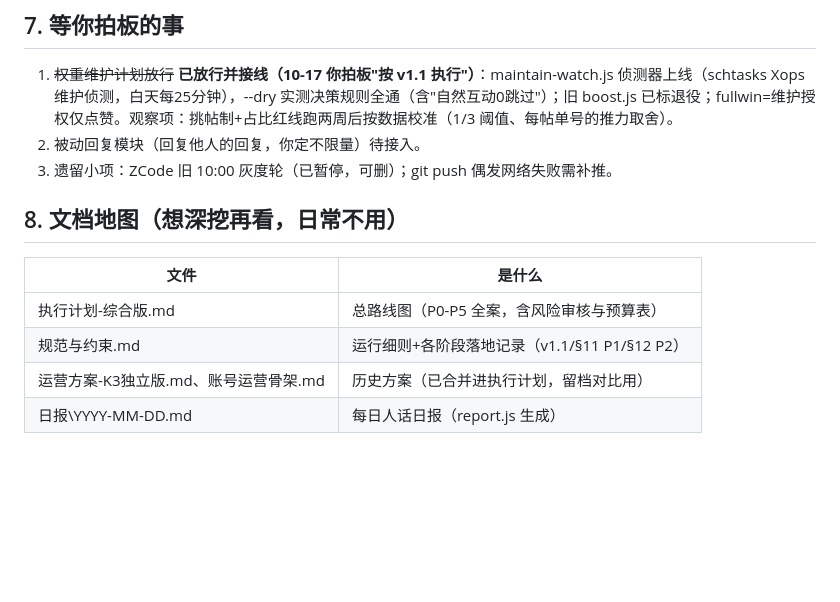
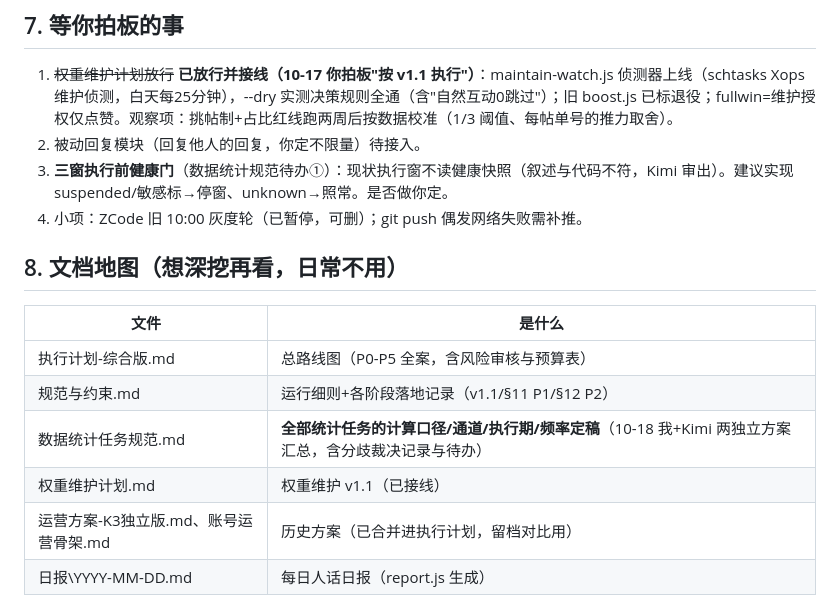
Before and after one commit to 1375692655hzh/x-auto-run, a Markdown page: 运营看板.md, the part around the change. GitHub-like rendering; blank space fills up the shorter version.

Commit message:
看板：文档地图+统计规范待办

```diff
--- a/运营看板.md
+++ b/运营看板.md
@@ -101,7 +101,8 @@
 
 1. ~~权重维护计划放行~~ **已放行并接线（10-17 你拍板"按 v1.1 执行"）**：maintain-watch.js 侦测器上线（schtasks Xops维护侦测，白天每25分钟），--dry 实测决策规则全通（含"自然互动0跳过"）；旧 boost.js 已标退役；fullwin=维护授权仅点赞。观察项：挑帖制+占比红线跑两周后按数据校准（1/3 阈值、每帖单号的推力取舍）。
 2. 被动回复模块（回复他人的回复，你定不限量）待接入。
-3. 遗留小项：ZCode 旧 10:00 灰度轮（已暂停，可删）；git push 偶发网络失败需补推。
+3. **三窗执行前健康门**（数据统计规范待办①）：现状执行窗不读健康快照（叙述与代码不符，Kimi 审出）。建议实现 suspended/敏感标→停窗、unknown→照常。是否做你定。
+4. 小项：ZCode 旧 10:00 灰度轮（已暂停，可删）；git push 偶发网络失败需补推。
 
 ## 8. 文档地图（想深挖再看，日常不用）
 
@@ -109,5 +110,7 @@
 |---|---|
 | 执行计划-综合版.md | 总路线图（P0-P5 全案，含风险审核与预算表） |
 | 规范与约束.md | 运行细则+各阶段落地记录（v1.1/§11 P1/§12 P2） |
+| 数据统计任务规范.md | **全部统计任务的计算口径/通道/执行期/频率定稿**（10-18 我+Kimi 两独立方案汇总，含分歧裁决记录与待办） |
+| 权重维护计划.md | 权重维护 v1.1（已接线） |
 | 运营方案-K3独立版.md、账号运营骨架.md | 历史方案（已合并进执行计划，留档对比用） |
 | 日报\YYYY-MM-DD.md | 每日人话日报（report.js 生成） |
```
